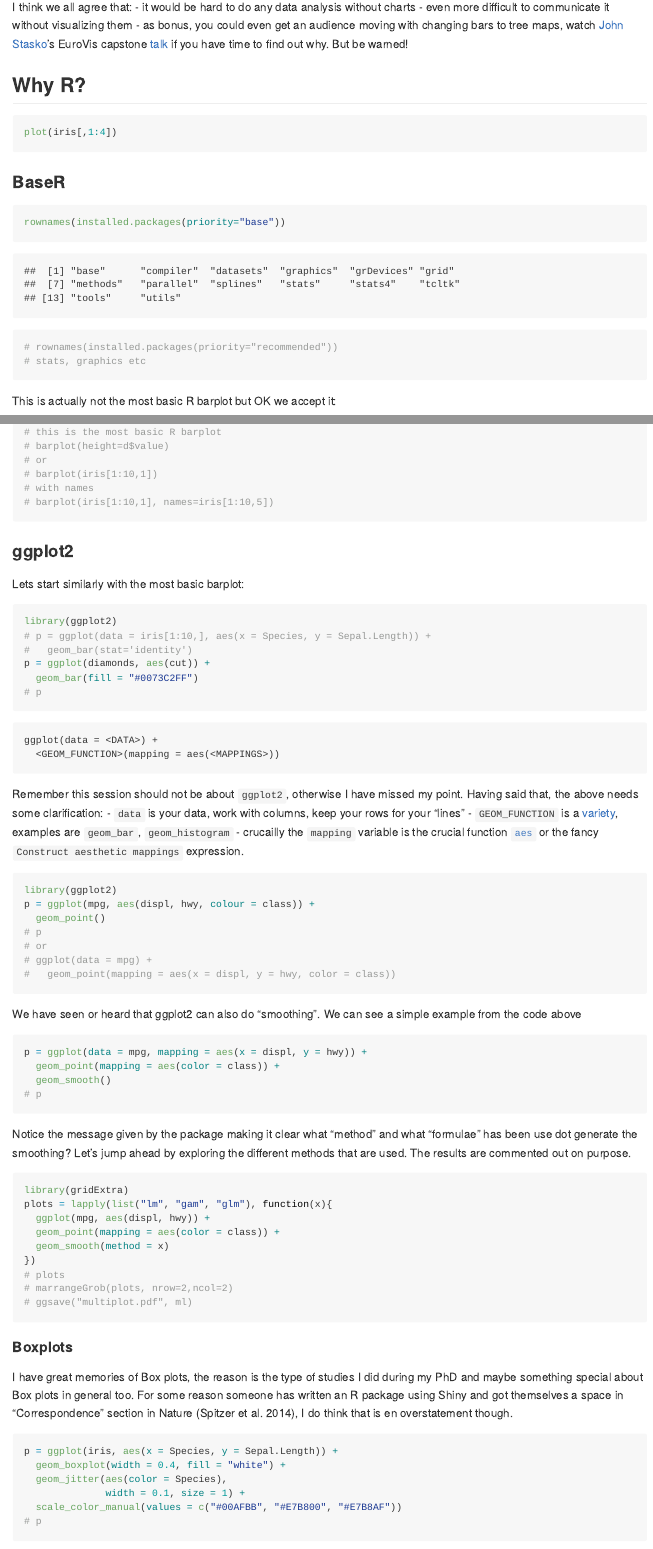
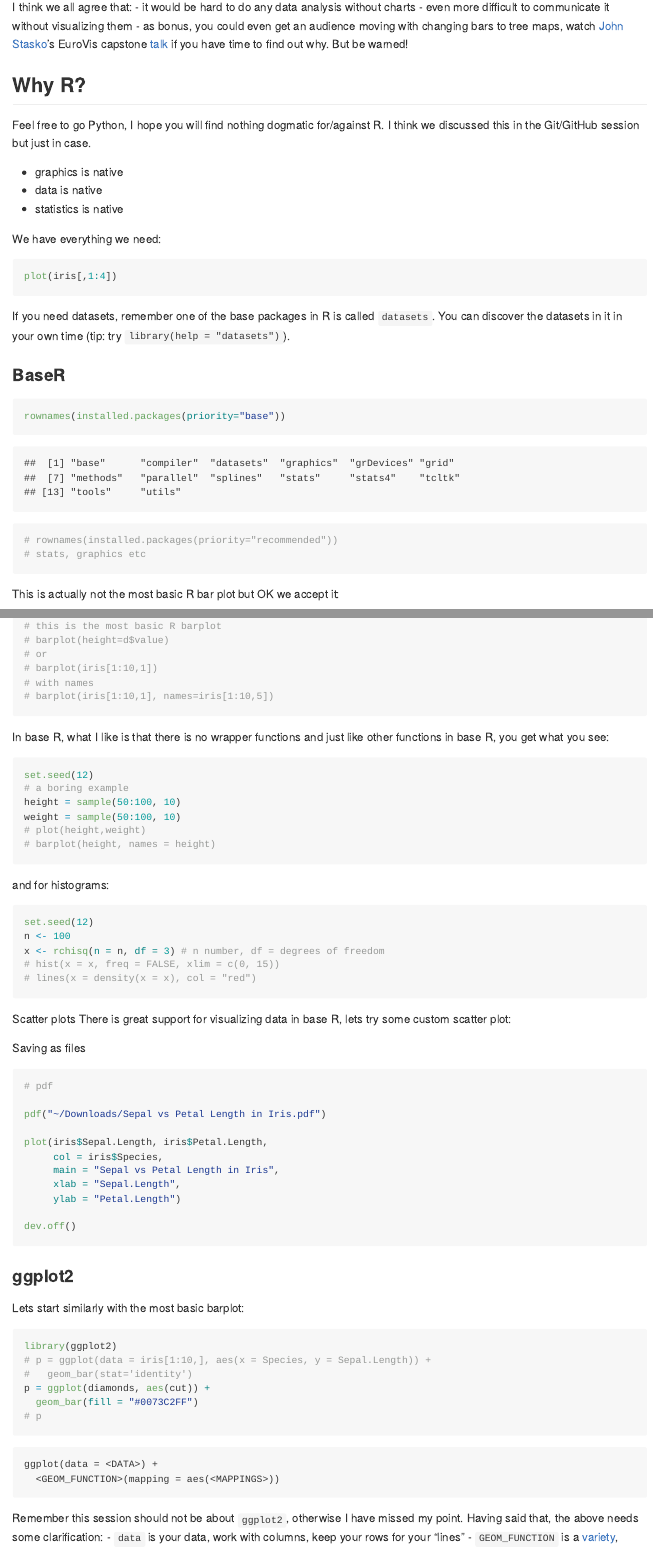
Before and after one commit to layik/layik.github.io, an R Markdown document (tutorials/datavis/README.Rmd): the page in a window 1100 px wide, from 610 px down before the commit and from 640 px down after it, so that both start at the same text, and a second part further down, joined at a grey line. Rendered offline with R 4.5, knitr and Pandoc, with nearby package versions; code that draws random numbers runs with fixed seeds of ours; some code elsewhere in the file could not run offline.

Commit message:
tutorials/datavis ++

````diff
--- a/tutorials/datavis/README.Rmd
+++ b/tutorials/datavis/README.Rmd
@@ -19,9 +19,18 @@ I think we all agree that:
 - as bonus, you could even get an audience moving with changing bars to tree maps, watch [John Stasko](https://en.wikipedia.org/wiki/John_Stasko)'s EuroVis capstone [talk](https://vimeo.com/98986594) if you have time to find out why. But be warned!
 
 ## Why R?
+Feel free to go Python, I hope you will find nothing dogmatic for/against R. I think we discussed this in the Git/GitHub session but just in case.
+
+- graphics is native
+- data is native
+- statistics is native
+
+We have everything we need:
 ```{r plot-iris, eval=FALSE}
 plot(iris[,1:4])
 ```
+
+If you need datasets, remember one of the base packages in R is called `datasets`. You can discover the datasets in it in your own time (tip: try `library(help = "datasets")`).
 
 ### BaseR
 ```{r showbaser}
@@ -30,7 +39,7 @@ rownames(installed.packages(priority="base"))
 # stats, graphics etc
 ```
 
-This is actually not the most basic R barplot but OK we accept it:
+This is actually not the most basic R bar plot but OK we accept it:
 ```{r basicbarplot}
 # create dummy data
 d = data.frame(
@@ -46,7 +55,45 @@ d = data.frame(
 # barplot(iris[1:10,1], names=iris[1:10,5])
 ```
 
+In base R, what I like is that there is no wrapper functions and just like other functions in base R, you get what you see:
 
+```{r baser-xy}
+set.seed(12)
+# a boring example
+height = sample(50:100, 10)
+weight = sample(50:100, 10)
+# plot(height,weight)
+# barplot(height, names = height)
+
+```
+
+and for histograms:
+```{r base-hist}
+set.seed(12)
+n <- 100
+x <- rchisq(n = n, df = 3) # n number, df = degrees of freedom
+# hist(x = x, freq = FALSE, xlim = c(0, 15))
+# lines(x = density(x = x), col = "red")
+```
+
+Scatter plots
+There is great support for visualizing data in base R, lets try some custom scatter plot:
+
+
+Saving as files
+```{r basepdf, eval=FALSE}
+# pdf
+
+pdf("~/Downloads/Sepal vs Petal Length in Iris.pdf")
+
+plot(iris$Sepal.Length, iris$Petal.Length,
+     col = iris$Species,
+     main = "Sepal vs Petal Length in Iris",
+     xlab = "Sepal.Length",
+     ylab = "Petal.Length")
+
+dev.off()
+```
 
 ### ggplot2
 
````
Also changed, not shown: tutorials/datavis/README.md, tutorials/datavis/README.Rmd (5 more changed lines).
